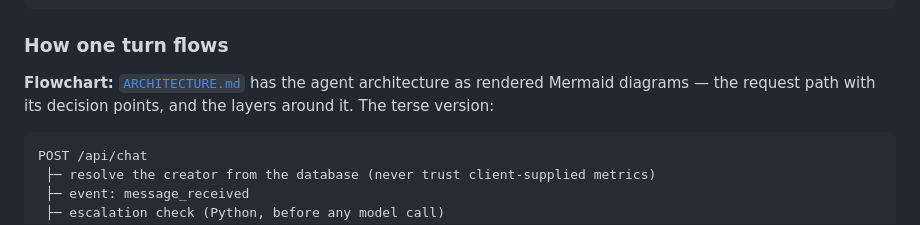
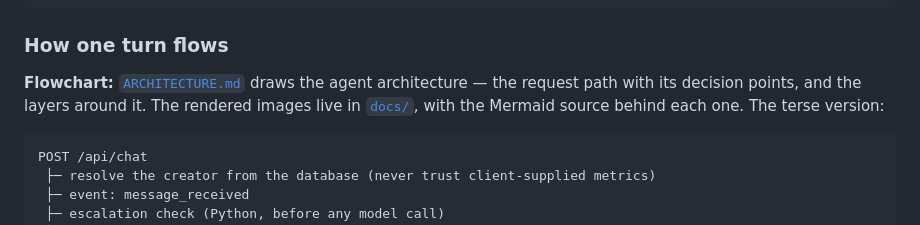
Before and after one commit to salbano210/storefront, a Markdown page: README.md, the part around the change. GitHub-like rendering.

Commit message:
Show the diagrams as images, not just Mermaid source

````diff
--- a/README.md
+++ b/README.md
@@ -97,9 +97,9 @@ Browser ──https──▶ FastAPI (uvicorn :10000)
 
 ### How one turn flows
 
-**Flowchart:** [`ARCHITECTURE.md`](ARCHITECTURE.md) has the agent architecture as
-rendered Mermaid diagrams — the request path with its decision points, and the layers
-around it. The terse version:
+**Flowchart:** [`ARCHITECTURE.md`](ARCHITECTURE.md) draws the agent architecture — the
+request path with its decision points, and the layers around it. The rendered images live
+in [`docs/`](docs/), with the Mermaid source behind each one. The terse version:
 
 ```
 POST /api/chat
````
Also changed, not shown: ARCHITECTURE.md (+31 -0 lines), docs/agent-flow-layers.png (added), docs/agent-flow.png (added).
